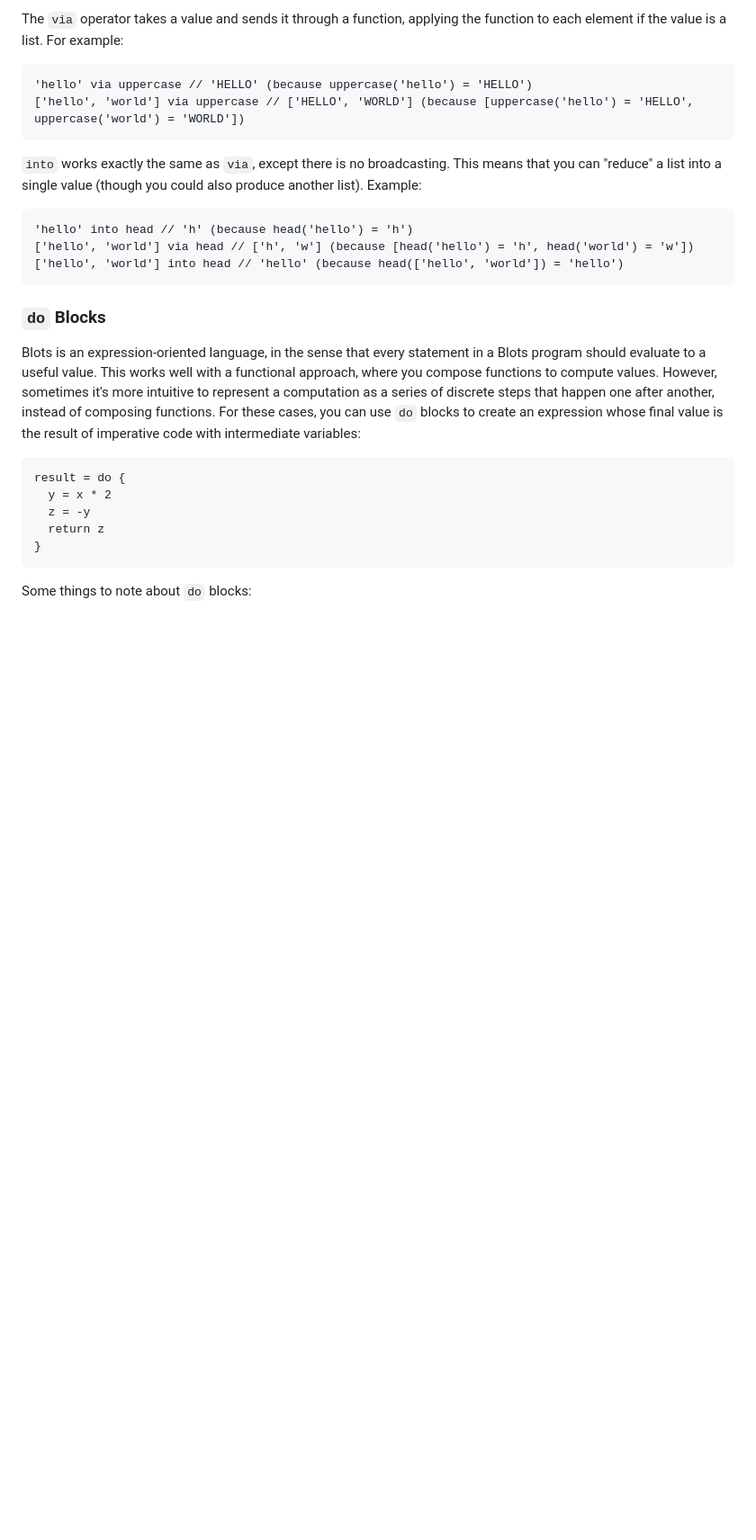
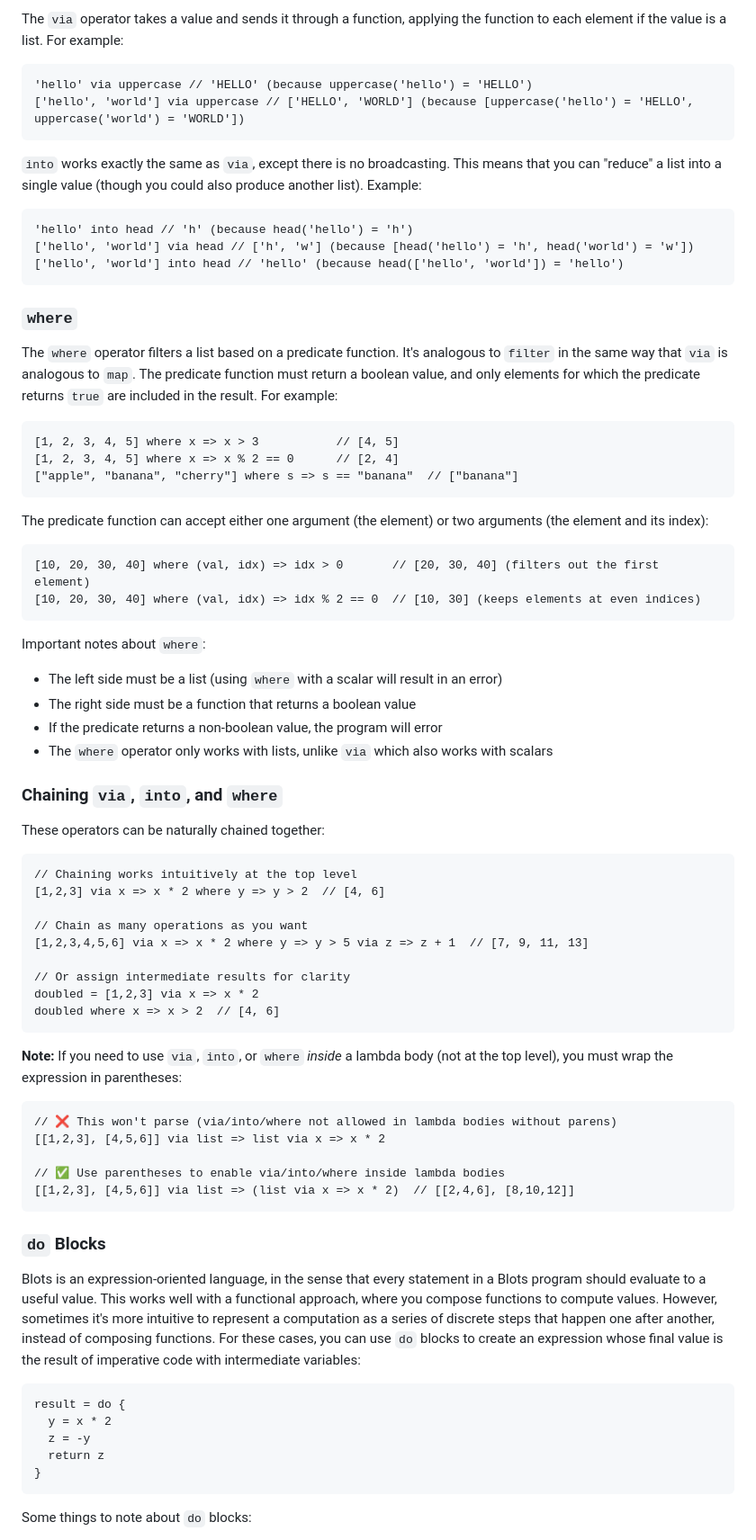
Before and after one commit to paul-russo/blots-lang, a Markdown page: blots/README.md, the part around one of its changes. Shown at 90% size. Drawn GitHub-style; blank space fills up the shorter version.

Commit message:
Add `where` operator documentation and improve `convert` unit matching explanation

````diff
--- a/blots/README.md
+++ b/blots/README.md
@@ -133,6 +133,55 @@ The `via` operator takes a value and sends it through a function, applying the f
 'hello' into head // 'h' (because head('hello') = 'h')
 ['hello', 'world'] via head // ['h', 'w'] (because [head('hello') = 'h', head('world') = 'w'])
 ['hello', 'world'] into head // 'hello' (because head(['hello', 'world']) = 'hello')
+```
+
+### `where`
+
+The `where` operator filters a list based on a predicate function. It's analogous to `filter` in the same way that `via` is analogous to `map`. The predicate function must return a boolean value, and only elements for which the predicate returns `true` are included in the result. For example:
+
+```blots
+[1, 2, 3, 4, 5] where x => x > 3           // [4, 5]
+[1, 2, 3, 4, 5] where x => x % 2 == 0      // [2, 4]
+["apple", "banana", "cherry"] where s => s == "banana"  // ["banana"]
+```
+
+The predicate function can accept either one argument (the element) or two arguments (the element and its index):
+
+```blots
+[10, 20, 30, 40] where (val, idx) => idx > 0       // [20, 30, 40] (filters out the first element)
+[10, 20, 30, 40] where (val, idx) => idx % 2 == 0  // [10, 30] (keeps elements at even indices)
+```
+
+Important notes about `where`:
+- The left side must be a list (using `where` with a scalar will result in an error)
+- The right side must be a function that returns a boolean value
+- If the predicate returns a non-boolean value, the program will error
+- The `where` operator only works with lists, unlike `via` which also works with scalars
+
+### Chaining `via`, `into`, and `where`
+
+These operators can be naturally chained together:
+
+```blots
+// Chaining works intuitively at the top level
+[1,2,3] via x => x * 2 where y => y > 2  // [4, 6]
+
+// Chain as many operations as you want
+[1,2,3,4,5,6] via x => x * 2 where y => y > 5 via z => z + 1  // [7, 9, 11, 13]
+
+// Or assign intermediate results for clarity
+doubled = [1,2,3] via x => x * 2
+doubled where x => x > 2  // [4, 6]
+```
+
+**Note:** If you need to use `via`, `into`, or `where` *inside* a lambda body (not at the top level), you must wrap the expression in parentheses:
+
+```blots
+// ❌ This won't parse (via/into/where not allowed in lambda bodies without parens)
+[[1,2,3], [4,5,6]] via list => list via x => x * 2
+
+// ✅ Use parentheses to enable via/into/where inside lambda bodies
+[[1,2,3], [4,5,6]] via list => (list via x => x * 2)  // [[2,4,6], [8,10,12]]
 ```
 
 ### `do` Blocks
````
Also changed, not shown: other parts of blots/README.md (+1 -1 lines).
